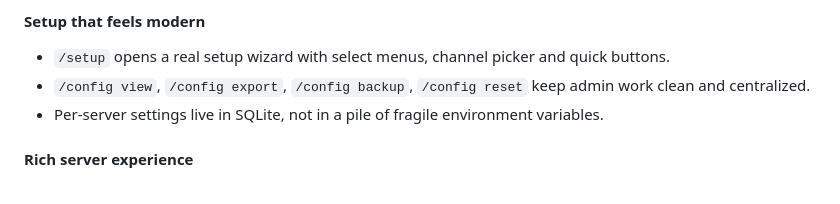
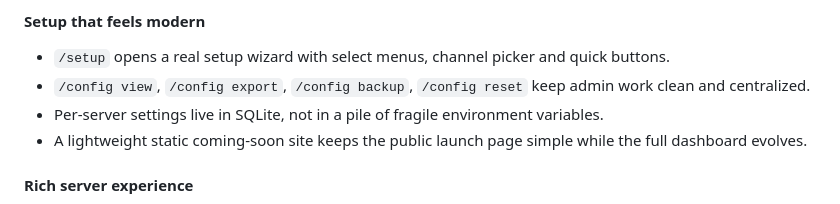
Before and after one commit to VIK-DD/NovaGuard, a Markdown page: README.md, the part around the change. GitHub-like rendering.

Commit message:
docs: mention static launch site

```diff
--- a/README.md
+++ b/README.md
@@ -67,6 +67,7 @@ checks and Raspberry Pi-friendly deployment in one polished Python bot.
 - `/setup` opens a real setup wizard with select menus, channel picker and quick buttons.
 - `/config view`, `/config export`, `/config backup`, `/config reset` keep admin work clean and centralized.
 - Per-server settings live in SQLite, not in a pile of fragile environment variables.
+- A lightweight static coming-soon site keeps the public launch page simple while the full dashboard evolves.
 
 #### Rich server experience
 - Public `/status`, private `/doctor`, polished `/help`, rotating streaming presence.
```
